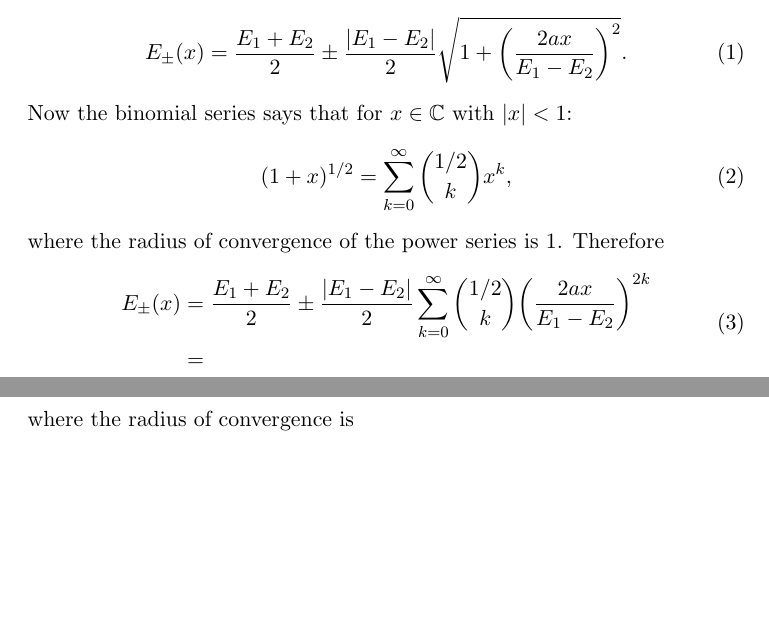
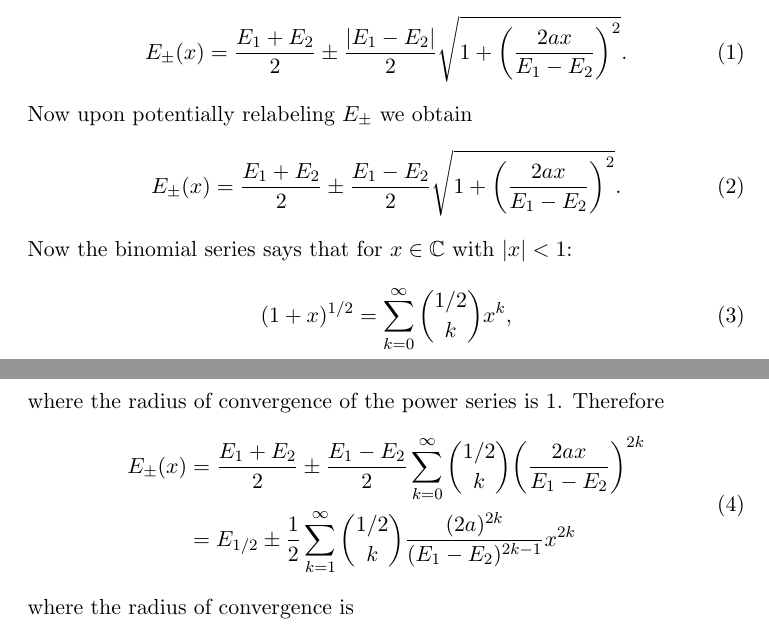
Before and after one commit to jd11111/linear-perturbation-series, a LaTeX document (doc/doc.tex): two parts of pages 1 and 2 of 2, joined at a grey line, cut so that both start at the same text, the shorter picture padded with empty space. Compiled offline with pdfLaTeX.

Commit message:
modified:   app/Main.hs 	new file:   app/PerturbationSeries.hs 	modified:   app/test.hs 	modified:   doc/doc.pdf 	modified:   doc/doc.tex 	modified:   linear-perturbation-series.cabal

```diff
--- a/doc/doc.tex
+++ b/doc/doc.tex
@@ -44,6 +44,13 @@ The two eigenvalues $E_\pm$ of $T \  x$ (the roots of the characteristic polynom
     1 + \bigg(\frac{2 a x}{E_1-E_2}\bigg)^2
    }.
 \end{equation}
+Now upon potentially relabeling $E_\pm$ we obtain
+\begin{equation}
+    E_\pm (x) =  \frac{E_{1}+ E_2}{2}
+    \pm \frac{E_1 -E_2}{2} \sqrt{
+     1 + \bigg(\frac{2 a x}{E_1-E_2}\bigg)^2
+    }.
+ \end{equation}
 Now the binomial series says that for $x \in \mathbb{C}$ with $|x|<1$:
 \begin{equation}
     (1+x)^{1/2} = \sum_{k=0}^\infty
@@ -54,9 +61,10 @@ Therefore
 \begin{equation}
     \begin{split}
         E_\pm (x) &=  \frac{E_{1}+ E_2}{2}
-   \pm \frac{|E_1 -E_2|}{2} \sum_{k=0}^\infty
+   \pm \frac{E_1 -E_2}{2} \sum_{k=0}^\infty
    {1/2 \choose k} \bigg(\frac{2 a x}{E_1-E_2}\bigg)^{2k} \\
-   &=
+   &= E_{1/2} \pm \frac{1}{2} \sum_{k=1}^\infty
+   {1/2 \choose k} \frac{(2 a)^{2k}}{(E_1-E_2)^{2k-1}} x^{2k}
     \end{split}
 \end{equation}
 where the radius of convergence is
```
Also changed, not shown: doc/doc.pdf, 4 other files.
